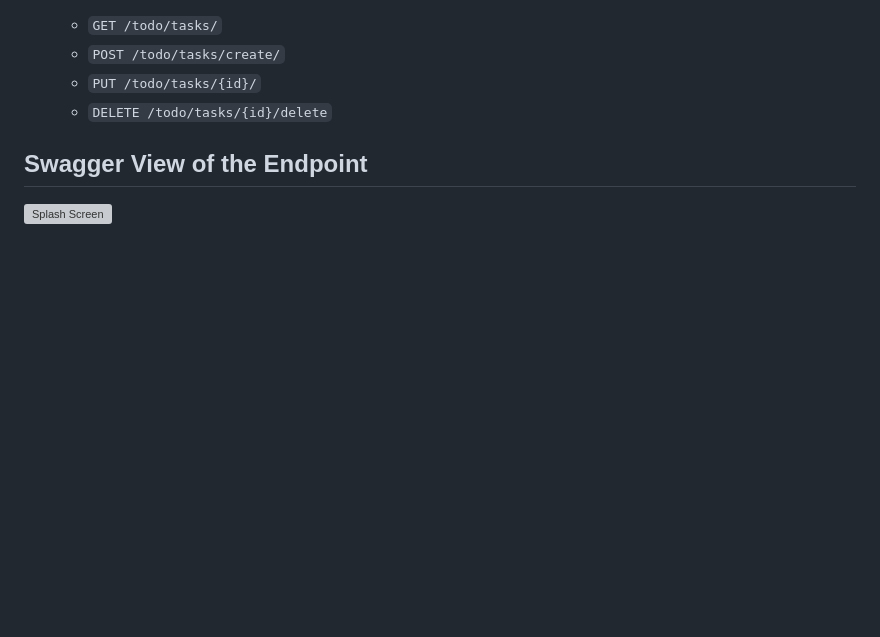
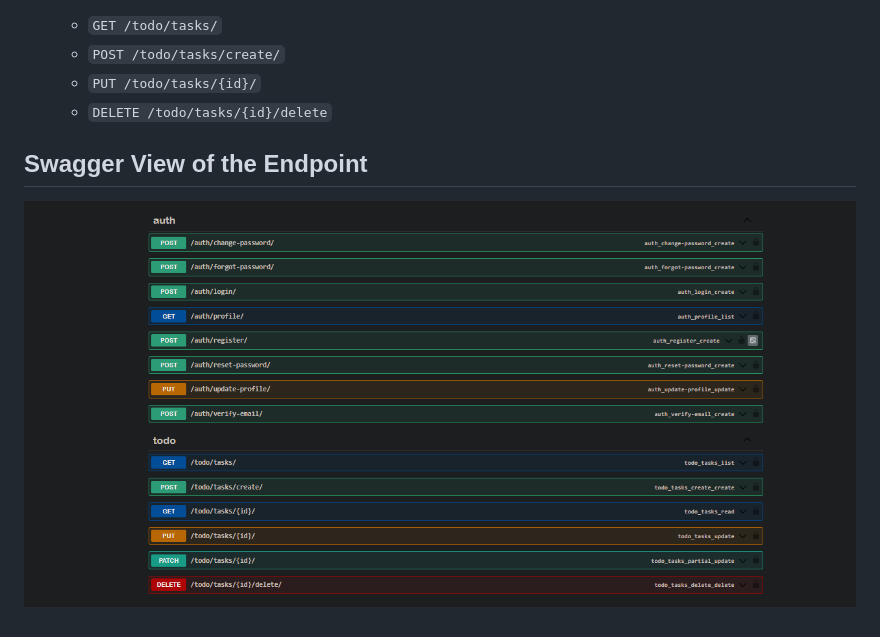
Before and after one commit to Pundit4Real/Django-Todo-api, a Markdown page: README.md, the part around the change. Drawn GitHub-style; pictures changed too: ui-swagger/swagger.png (added); blank space fills up the shorter version; grey boxes are pictures that could not be loaded.

Commit message:
ref: codes refactored

```diff
--- a/README.md
+++ b/README.md
@@ -46,4 +46,4 @@ This repository contains the backend API for a Todo application built with Djang
   - `DELETE /todo/tasks/{id}/delete`
 
 ## Swagger View of the Endpoint
-![Splash Screen](ui/splash.jpg)
+![swagger-view](ui-swagger/swagger.png)
```
Also changed, not shown: 1 other file.
